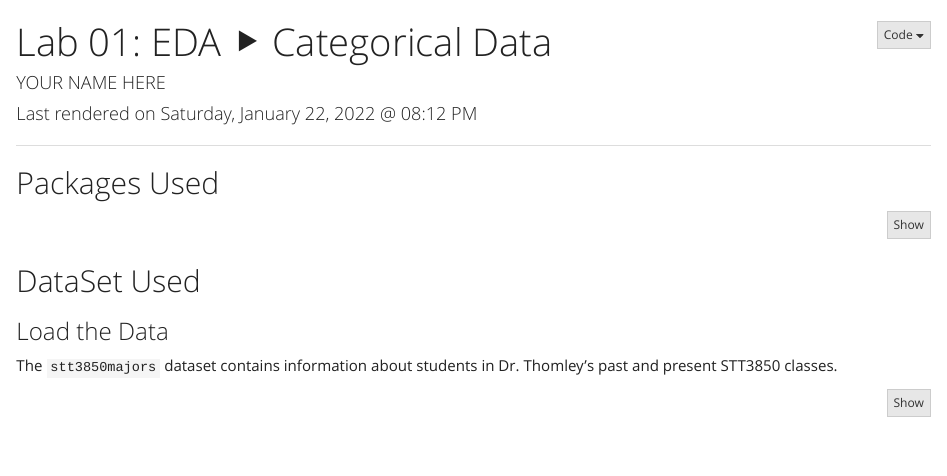
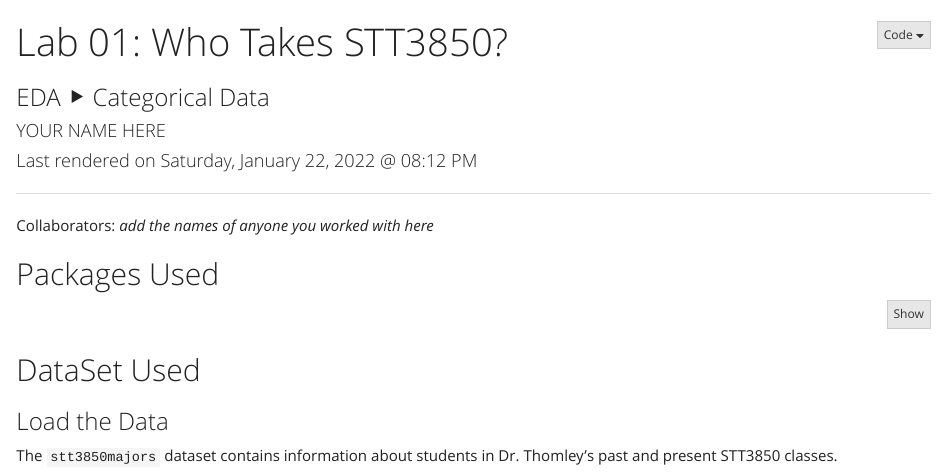
Before and after one commit to STAT-JET-ASU/STT3850DataAnalysis1, an R Markdown document (Labs/Lab01_EDA_Categorical_Data.Rmd): the page in a window 1100 px wide, from its top. Rendered offline with R 4.5, knitr and Pandoc, with nearby package versions; some code elsewhere in the file could not run offline.

Commit message:
Update EDA Categorical sheet

````diff
--- a/Labs/Lab01_EDA_Categorical_Data.Rmd
+++ b/Labs/Lab01_EDA_Categorical_Data.Rmd
@@ -1,5 +1,6 @@
 ---
-title: "Lab 01: EDA ⯈ Categorical Data"
+title: "Lab 01: Who Takes STT3850?"
+subtitle: "EDA ⯈ Categorical Data"
 author: "YOUR NAME HERE"
 date: 'Last rendered on `r format(Sys.time(), "%A, %B %d, %Y @ %I:%M %p")`'
 output:
@@ -17,6 +18,8 @@ knitr::opts_chunk$set(
 )
 ```
 ***
+
+Collaborators: *add the names of anyone you worked with here*
 
 ## Packages Used
 
````
